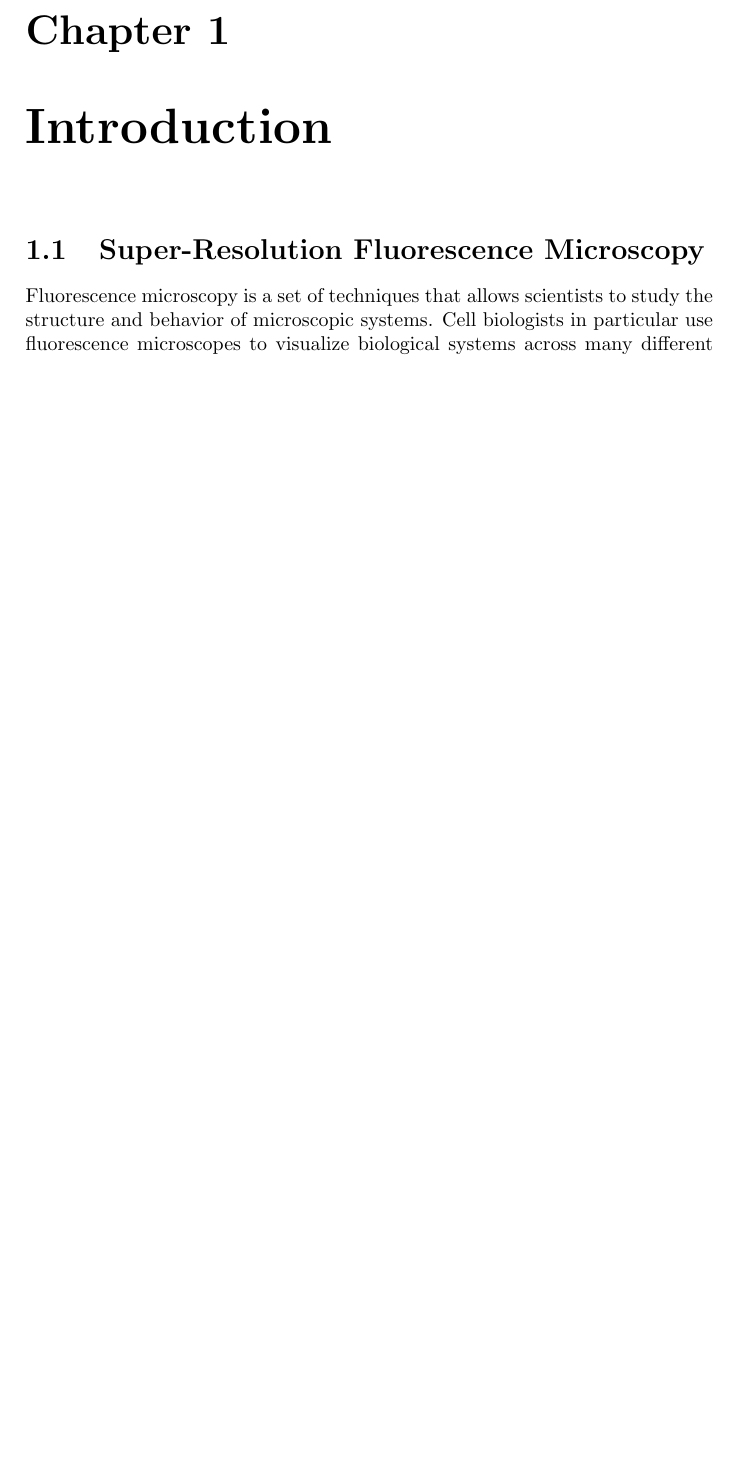
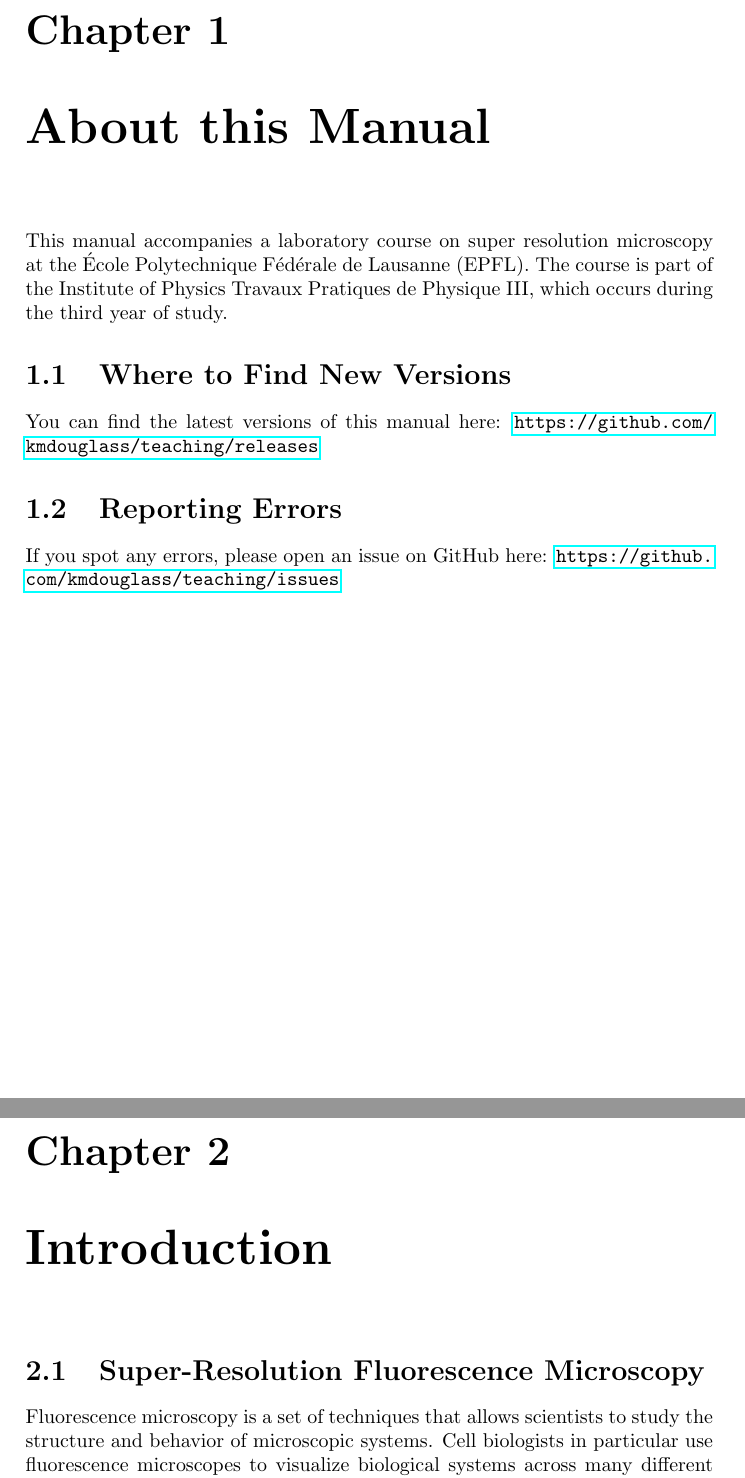
Before and after one commit to kmdouglass/teaching, a LaTeX thesis (texts/smlm-lab-course/smlm-lab-manual.tex): part of page 4 of 35 before the commit and two parts of pages 4 and 5 of 36 after it, the two joined at a grey line, cut so that both start at the same text, the shorter picture padded with empty space. Compiled offline with pdfLaTeX.

Commit message:
Add info on where to find new versions

```diff
--- a/texts/smlm-lab-course/smlm-lab-manual.tex
+++ b/texts/smlm-lab-course/smlm-lab-manual.tex
@@ -16,6 +16,18 @@
 \maketitle
 
 \tableofcontents
+
+\chapter{About this Manual}
+
+This manual accompanies a laboratory course on super resolution microscopy at the École Polytechnique Fédérale de Lausanne (EPFL). The course is part of the Institute of Physics Travaux Pratiques de Physique III, which occurs during the third year of study.
+
+\section{Where to Find New Versions}
+
+You can find the latest versions of this manual here: \url{https://github.com/kmdouglass/teaching/releases}
+
+\section{Reporting Errors}
+
+If you spot any errors, please open an issue on GitHub here: \url{https://github.com/kmdouglass/teaching/issues}
 
 \chapter{Introduction}
 
```
